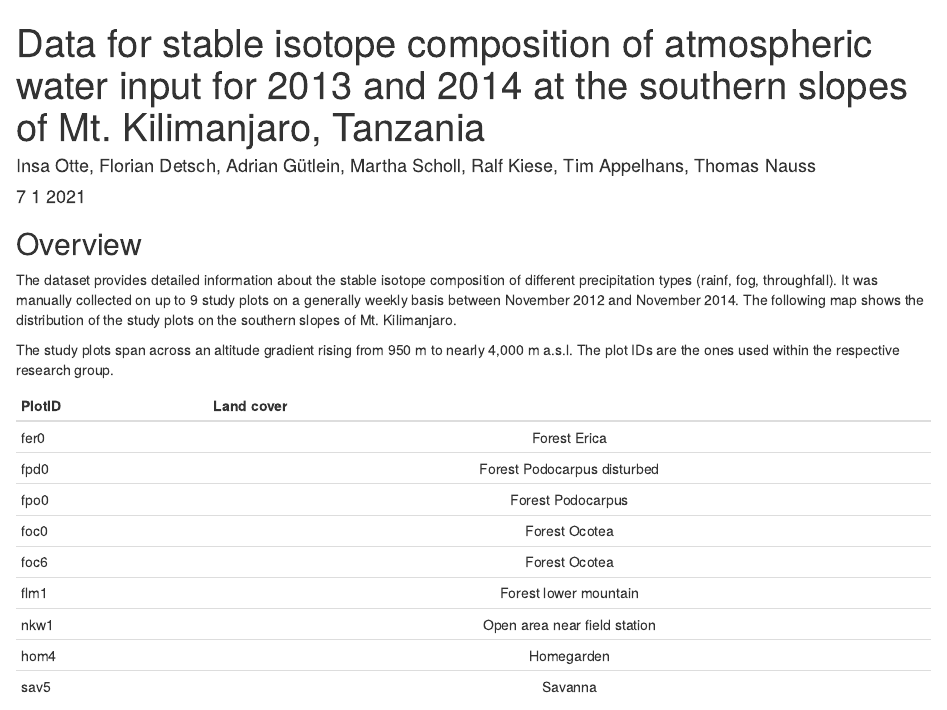
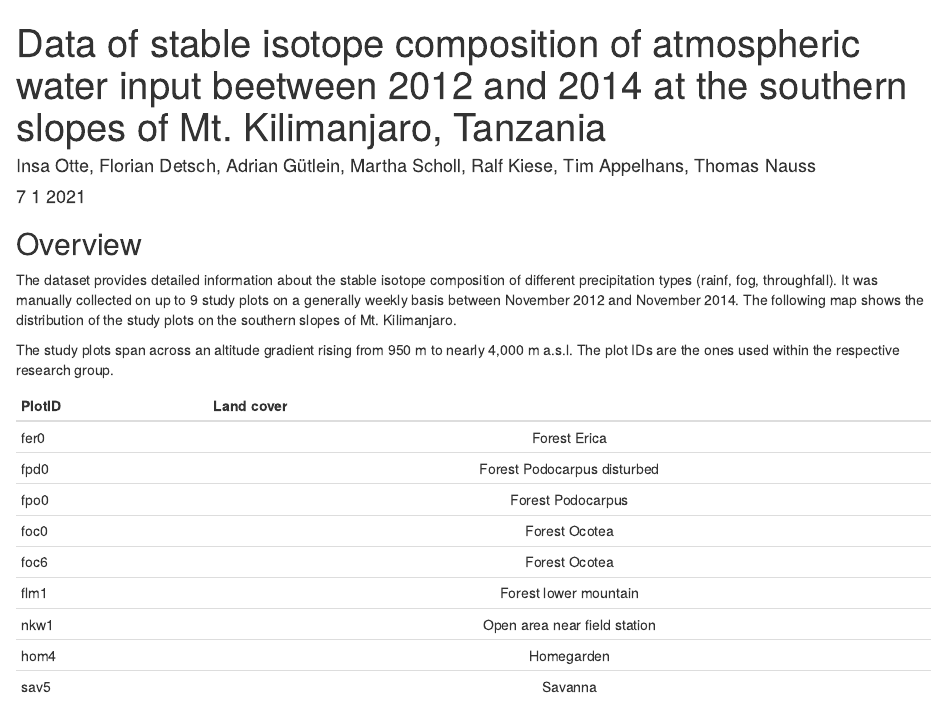
Before and after one commit to envima/IsotopeAnalysisKilimanjaro, an R Markdown document (src/IsotopeAnalysisKilimanjaro.Rmd): the page in a window 1100 px wide, from its top. Rendered offline with R 4.5, knitr and Pandoc, with nearby package versions; some code elsewhere in the file could not run offline; common packages that the code uses without loading them are loaded.

Commit message:
Update title.

```diff
--- a/src/IsotopeAnalysisKilimanjaro.Rmd
+++ b/src/IsotopeAnalysisKilimanjaro.Rmd
@@ -1,5 +1,5 @@
 ---
-title: Data for stable isotope composition of atmospheric water input for 2013
+title: Data of stable isotope composition of atmospheric water input beetween 2012
   and 2014 at the southern slopes of Mt. Kilimanjaro, Tanzania
 author: Insa Otte, Florian Detsch, Adrian Gütlein, Martha Scholl, Ralf Kiese, Tim
   Appelhans, Thomas Nauss
```
